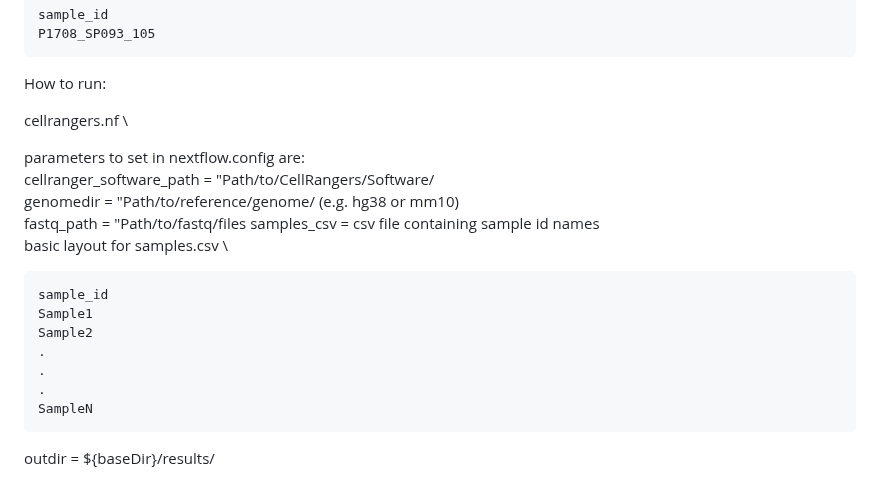
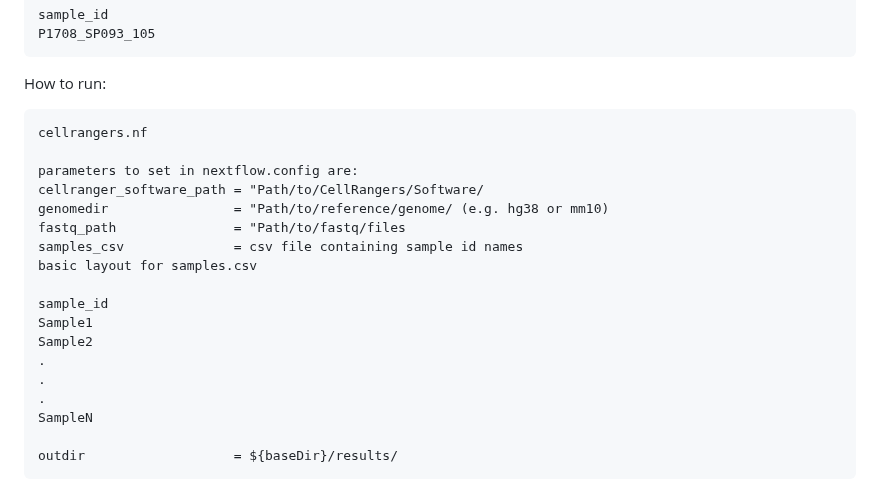
Before and after one commit to PAIN-initiative/nextflow-scRNAseq, a Markdown page: README.md, the part around the change. Rendered like a GitHub page.

````diff
--- a/README.md
+++ b/README.md
@@ -78,16 +78,16 @@ sample_id
 P1708_SP093_105
 ```
 How to run:
+```
+cellrangers.nf
 
-cellrangers.nf \
+parameters to set in nextflow.config are:
+cellranger_software_path = "Path/to/CellRangers/Software/
+genomedir                = "Path/to/reference/genome/ (e.g. hg38 or mm10)
+fastq_path               = "Path/to/fastq/files
+samples_csv              = csv file containing sample id names
+basic layout for samples.csv
 
-parameters to set in nextflow.config are: \
-cellranger_software_path = "Path/to/CellRangers/Software/ \
-genomedir                = "Path/to/reference/genome/ (e.g. hg38 or mm10) \
-fastq_path               = "Path/to/fastq/files
-samples_csv              = csv file containing sample id names \
-basic layout for samples.csv \
-```
 sample_id
 Sample1
 Sample2
@@ -95,5 +95,6 @@ Sample2
 .
 .
 SampleN
+
+outdir                   = ${baseDir}/results/
 ```
-outdir                   = ${baseDir}/results/
````
